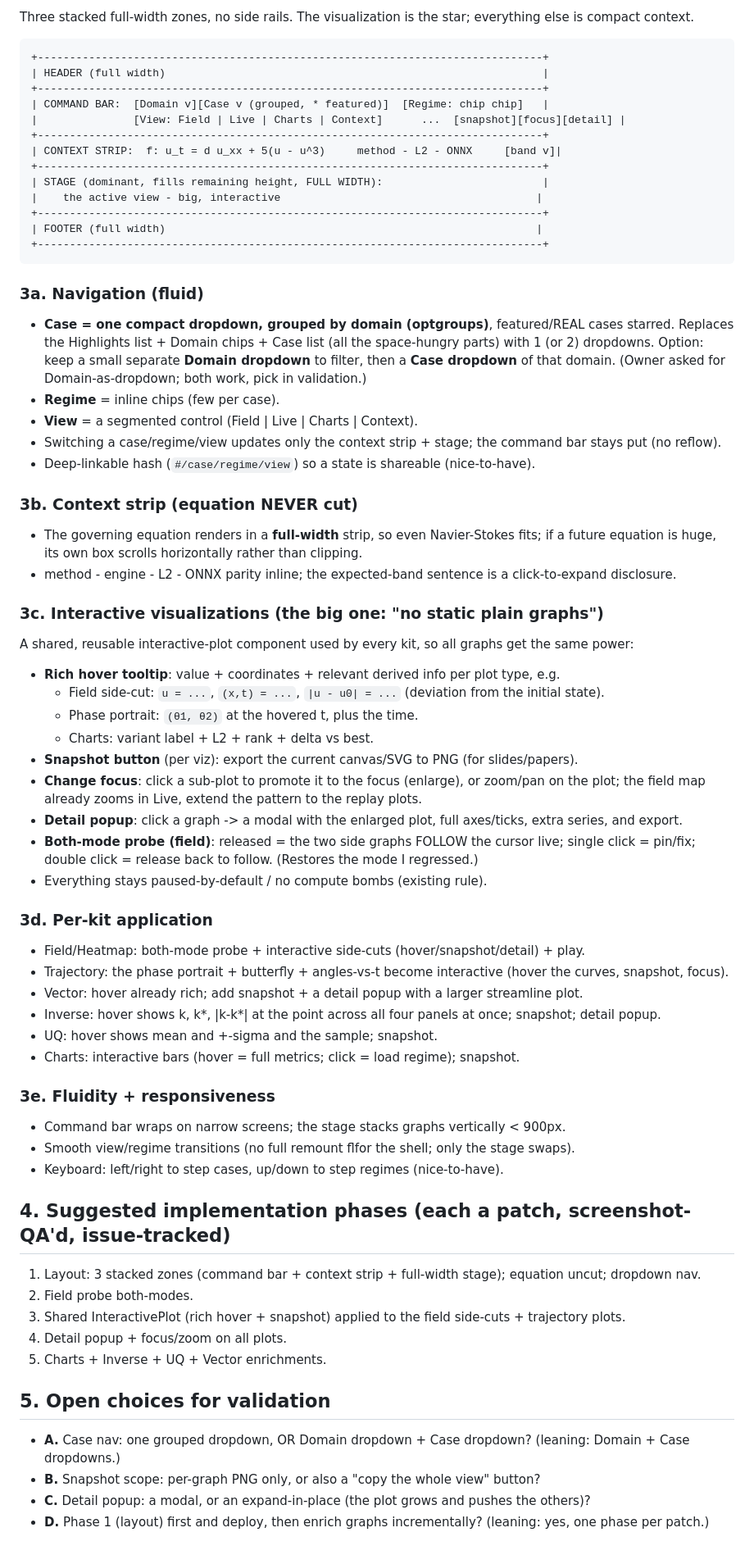
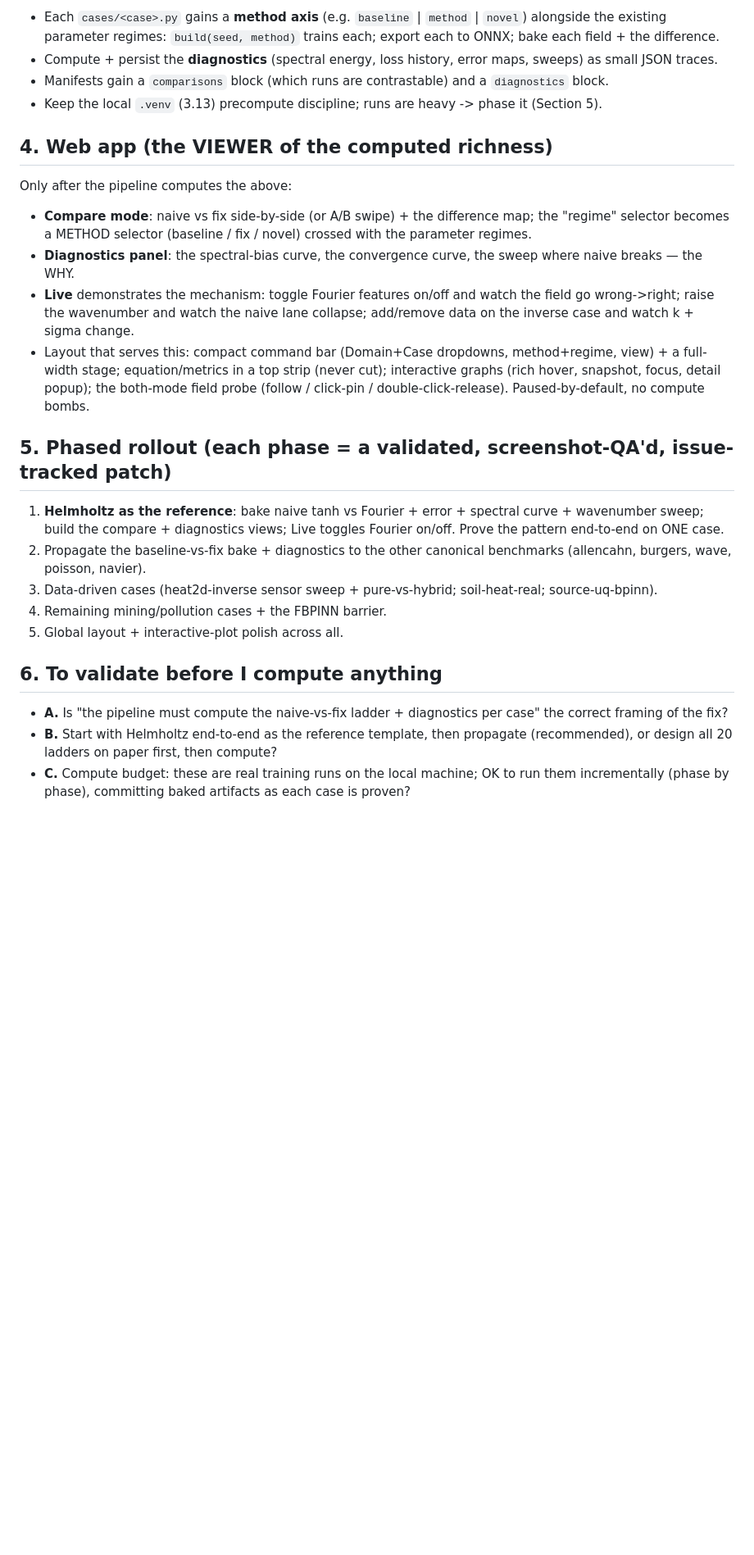
Before and after one commit to fsantibanezleal/CAOS_PINNLAB, a Markdown page: wip/web-review/ux-redesign-2026-07-09.md, the part around one of its changes. Shown at 82% size. GitHub-like rendering; blank space fills up the shorter version.

````diff
--- a/wip/web-review/ux-redesign-2026-07-09.md
+++ b/wip/web-review/ux-redesign-2026-07-09.md
@@ -41,73 +54,34 @@ space". This proposal is driven by the actual content and the owner's direction.
 
-Three stacked full-width zones, no side rails. The visualization is the star; everything else is compact context.
+- Each `cases/<case>.py` gains a **method axis** (e.g. `baseline` | `method` | `novel`) alongside the existing
+  parameter regimes: `build(seed, method)` trains each; export each to ONNX; bake each field + the difference.
+- Compute + persist the **diagnostics** (spectral energy, loss history, error maps, sweeps) as small JSON traces.
+- Manifests gain a `comparisons` block (which runs are contrastable) and a `diagnostics` block.
+- Keep the local `.venv` (3.13) precompute discipline; runs are heavy -> phase it (Section 5).
 
-```
-+-------------------------------------------------------------------------------+
-| HEADER (full width)                                                           |
-+-------------------------------------------------------------------------------+
-| COMMAND BAR:  [Domain v][Case v (grouped, * featured)]  [Regime: chip chip]   |
-|               [View: Field | Live | Charts | Context]      ...  [snapshot][focus][detail] |
-+-------------------------------------------------------------------------------+
-| CONTEXT STRIP:  f: u_t = d u_xx + 5(u - u^3)     method - L2 - ONNX     [band v]|
-+-------------------------------------------------------------------------------+
-| STAGE (dominant, fills remaining height, FULL WIDTH):                         |
-|    the active view - big, interactive                                        |
-+-------------------------------------------------------------------------------+
-| FOOTER (full width)                                                          |
-+-------------------------------------------------------------------------------+
-```
+## 4. Web app (the VIEWER of the computed richness)
 
-### 3a. Navigation (fluid)
-- **Case = one compact dropdown, grouped by domain (optgroups)**, featured/REAL cases starred. Replaces the
-  Highlights list + Domain chips + Case list (all the space-hungry parts) with 1 (or 2) dropdowns.
-  Option: keep a small separate **Domain dropdown** to filter, then a **Case dropdown** of that domain. (Owner asked
-  for Domain-as-dropdown; both work, pick in validation.)
-- **Regime** = inline chips (few per case).
-- **View** = a segmented control (Field | Live | Charts | Context).
-- Switching a case/regime/view updates only the context strip + stage; the command bar stays put (no reflow).
-- Deep-linkable hash (`#/case/regime/view`) so a state is shareable (nice-to-have).
+Only after the pipeline computes the above:
+- **Compare mode**: naive vs fix side-by-side (or A/B swipe) + the difference map; the "regime" selector becomes a
+  METHOD selector (baseline / fix / novel) crossed with the parameter regimes.
+- **Diagnostics panel**: the spectral-bias curve, the convergence curve, the sweep where naive breaks — the WHY.
+- **Live** demonstrates the mechanism: toggle Fourier features on/off and watch the field go wrong->right; raise the
+  wavenumber and watch the naive lane collapse; add/remove data on the inverse case and watch k + sigma change.
+- Layout that serves this: compact command bar (Domain+Case dropdowns, method+regime, view) + a full-width stage;
+  equation/metrics in a top strip (never cut); interactive graphs (rich hover, snapshot, focus, detail popup);
+  the both-mode field probe (follow / click-pin / double-click-release). Paused-by-default, no compute bombs.
 
-### 3b. Context strip (equation NEVER cut)
-- The governing equation renders in a **full-width** strip, so even Navier-Stokes fits; if a future equation is
-  huge, its own box scrolls horizontally rather than clipping.
-- method - engine - L2 - ONNX parity inline; the expected-band sentence is a click-to-expand disclosure.
+## 5. Phased rollout (each phase = a validated, screenshot-QA'd, issue-tracked patch)
+1. **Helmholtz as the reference**: bake naive tanh vs Fourier + error + spectral curve + wavenumber sweep; build the
+   compare + diagnostics views; Live toggles Fourier on/off. Prove the pattern end-to-end on ONE case.
+2. Propagate the baseline-vs-fix bake + diagnostics to the other canonical benchmarks (allencahn, burgers, wave,
+   poisson, navier).
+3. Data-driven cases (heat2d-inverse sensor sweep + pure-vs-hybrid; soil-heat-real; source-uq-bpinn).
+4. Remaining mining/pollution cases + the FBPINN barrier.
+5. Global layout + interactive-plot polish across all.
 
-### 3c. Interactive visualizations (the big one: "no static plain graphs")
-A shared, reusable interactive-plot component used by every kit, so all graphs get the same power:
-- **Rich hover tooltip**: value + coordinates + relevant derived info per plot type, e.g.
-  - Field side-cut: `u = ...`, `(x,t) = ...`, `|u - u0| = ...` (deviation from the initial state).
-  - Phase portrait: `(θ1, θ2)` at the hovered t, plus the time.
-  - Charts: variant label + L2 + rank + delta vs best.
-- **Snapshot button** (per viz): export the current canvas/SVG to PNG (for slides/papers).
-- **Change focus**: click a sub-plot to promote it to the focus (enlarge), or zoom/pan on the plot; the field map
-  already zooms in Live, extend the pattern to the replay plots.
-- **Detail popup**: click a graph -> a modal with the enlarged plot, full axes/ticks, extra series, and export.
-- **Both-mode probe (field)**: released = the two side graphs FOLLOW the cursor live; single click = pin/fix;
-  double click = release back to follow. (Restores the mode I regressed.)
-- Everything stays paused-by-default / no compute bombs (existing rule).
-
-### 3d. Per-kit application
-- Field/Heatmap: both-mode probe + interactive side-cuts (hover/snapshot/detail) + play.
-- Trajectory: the phase portrait + butterfly + angles-vs-t become interactive (hover the curves, snapshot, focus).
-- Vector: hover already rich; add snapshot + a detail popup with a larger streamline plot.
-- Inverse: hover shows k, k*, |k-k*| at the point across all four panels at once; snapshot; detail popup.
-- UQ: hover shows mean and +-sigma and the sample; snapshot.
-- Charts: interactive bars (hover = full metrics; click = load regime); snapshot.
-
-### 3e. Fluidity + responsiveness
-- Command bar wraps on narrow screens; the stage stacks graphs vertically < 900px.
-- Smooth view/regime transitions (no full remount flfor the shell; only the stage swaps).
-- Keyboard: left/right to step cases, up/down to step regimes (nice-to-have).
-
-## 4. Suggested implementation phases (each a patch, screenshot-QA'd, issue-tracked)
-1. Layout: 3 stacked zones (command bar + context strip + full-width stage); equation uncut; dropdown nav.
-2. Field probe both-modes.
-3. Shared InteractivePlot (rich hover + snapshot) applied to the field side-cuts + trajectory plots.
-4. Detail popup + focus/zoom on all plots.
-5. Charts + Inverse + UQ + Vector enrichments.
-
-## 5. Open choices for validation
-- **A.** Case nav: one grouped dropdown, OR Domain dropdown + Case dropdown? (leaning: Domain + Case dropdowns.)
-- **B.** Snapshot scope: per-graph PNG only, or also a "copy the whole view" button?
-- **C.** Detail popup: a modal, or an expand-in-place (the plot grows and pushes the others)?
-- **D.** Phase 1 (layout) first and deploy, then enrich graphs incrementally? (leaning: yes, one phase per patch.)
+## 6. To validate before I compute anything
+- **A.** Is "the pipeline must compute the naive-vs-fix ladder + diagnostics per case" the correct framing of the fix?
+- **B.** Start with Helmholtz end-to-end as the reference template, then propagate (recommended), or design all 20
+  ladders on paper first, then compute?
+- **C.** Compute budget: these are real training runs on the local machine; OK to run them incrementally (phase by
+  phase), committing baked artifacts as each case is proven?
````
Also changed, not shown: other parts of wip/web-review/ux-redesign-2026-07-09.md (+44 -31 lines).
